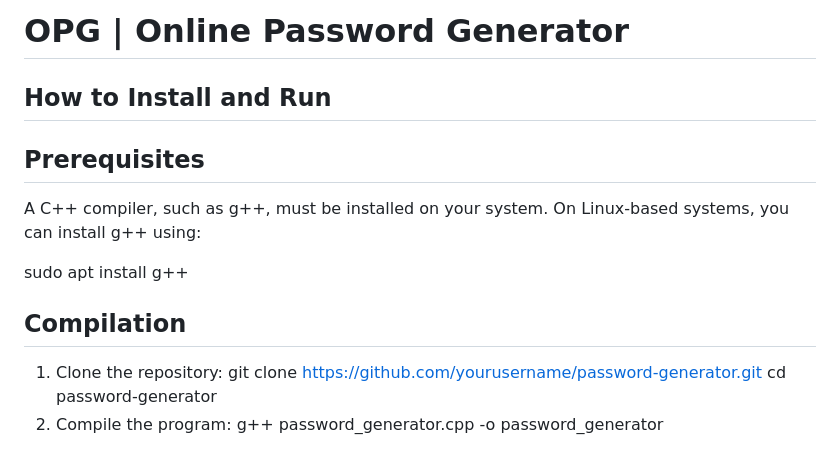
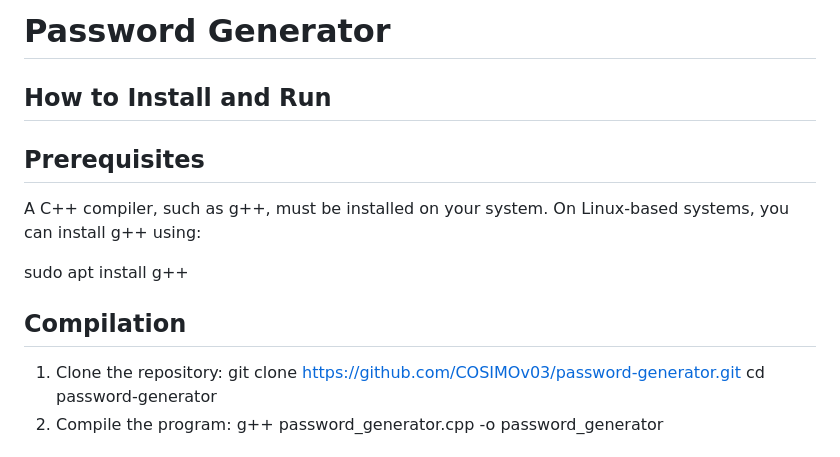
Before and after one commit to COSIMOv03/password-generator, a Markdown page: README.md, the part around the change. GitHub-like rendering.

```diff
--- a/README.md
+++ b/README.md
@@ -1,4 +1,4 @@
-# OPG | Online Password Generator
+# Password Generator
 
 ## How to Install and Run
 ## Prerequisites
@@ -9,7 +9,7 @@ sudo apt install g++
 
 ## Compilation
 1.	Clone the repository:
-git clone https://github.com/yourusername/password-generator.git
+git clone https://github.com/COSIMOv03/password-generator.git
 cd password-generator
 2.	Compile the program:
 g++ password_generator.cpp -o password_generator
```
